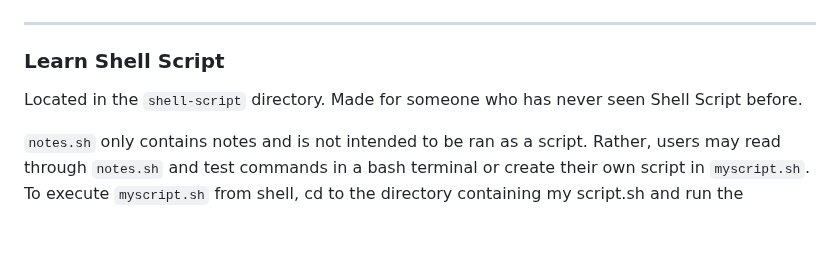
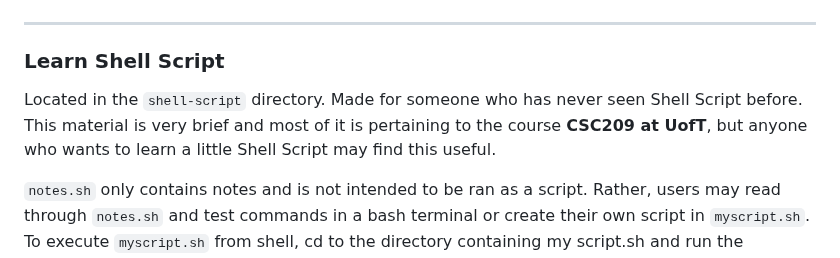
Before and after one commit to mrdandelion6/Learn-to-Code, a Markdown page: README.md, the part around the change. GitHub-like rendering; blank space fills up the shorter version.

````diff
--- a/README.md
+++ b/README.md
@@ -30,7 +30,7 @@ gcc -o notes notes.c
 
 ---
 ### Learn Shell Script
-Located in the `shell-script` directory. Made for someone who has never seen Shell Script before.
+Located in the `shell-script` directory. Made for someone who has never seen Shell Script before. This material is very brief and most of it is pertaining to the course **CSC209 at UofT**, but anyone who wants to learn a little Shell Script may find this useful.
 
 `notes.sh` only contains notes and is not intended to be ran as a script. Rather, users may read through `notes.sh` and test commands in a bash terminal or create their own script in `myscript.sh`. To execute `myscript.sh` from shell, cd to the directory containing my script.sh and run the following command:
 ```
````
